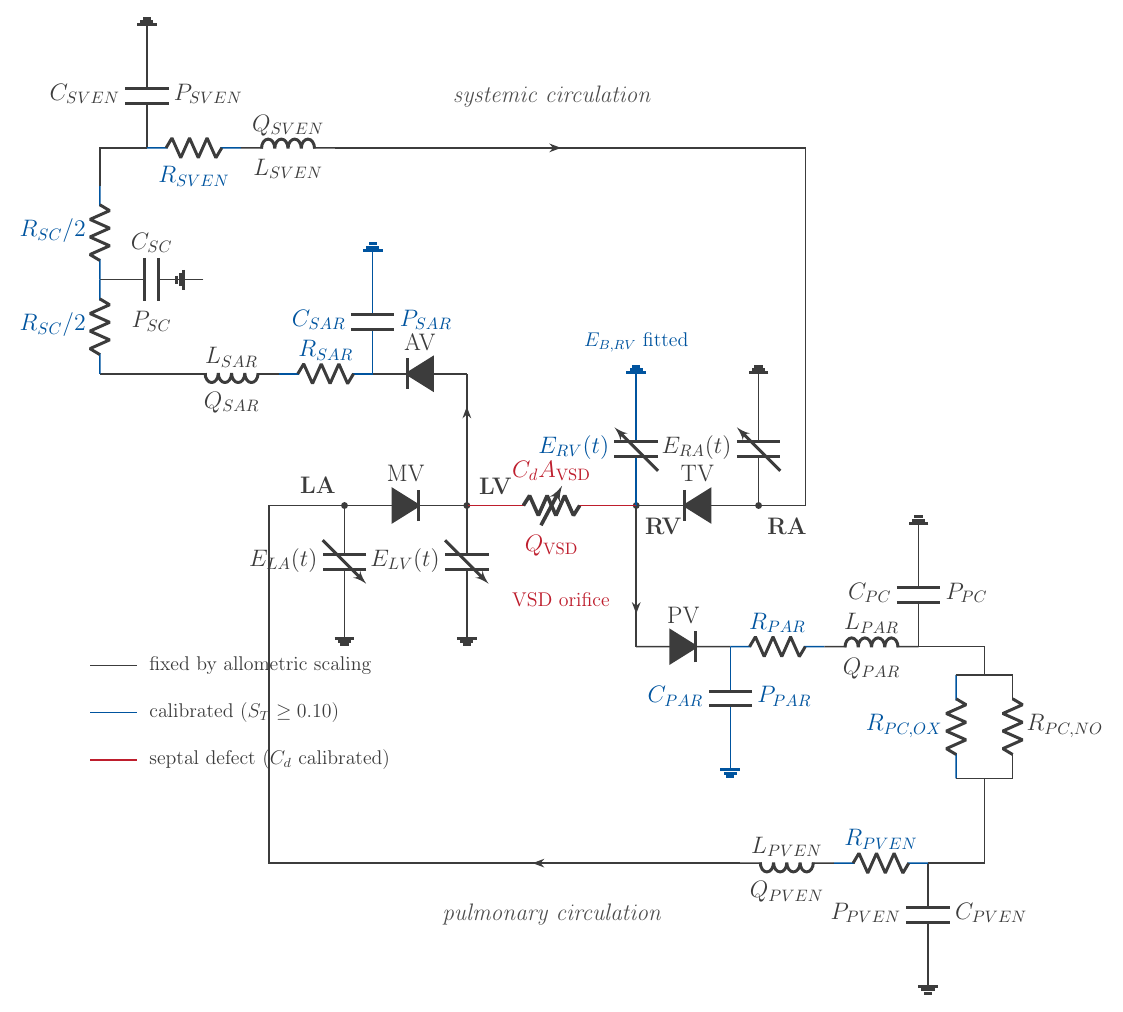
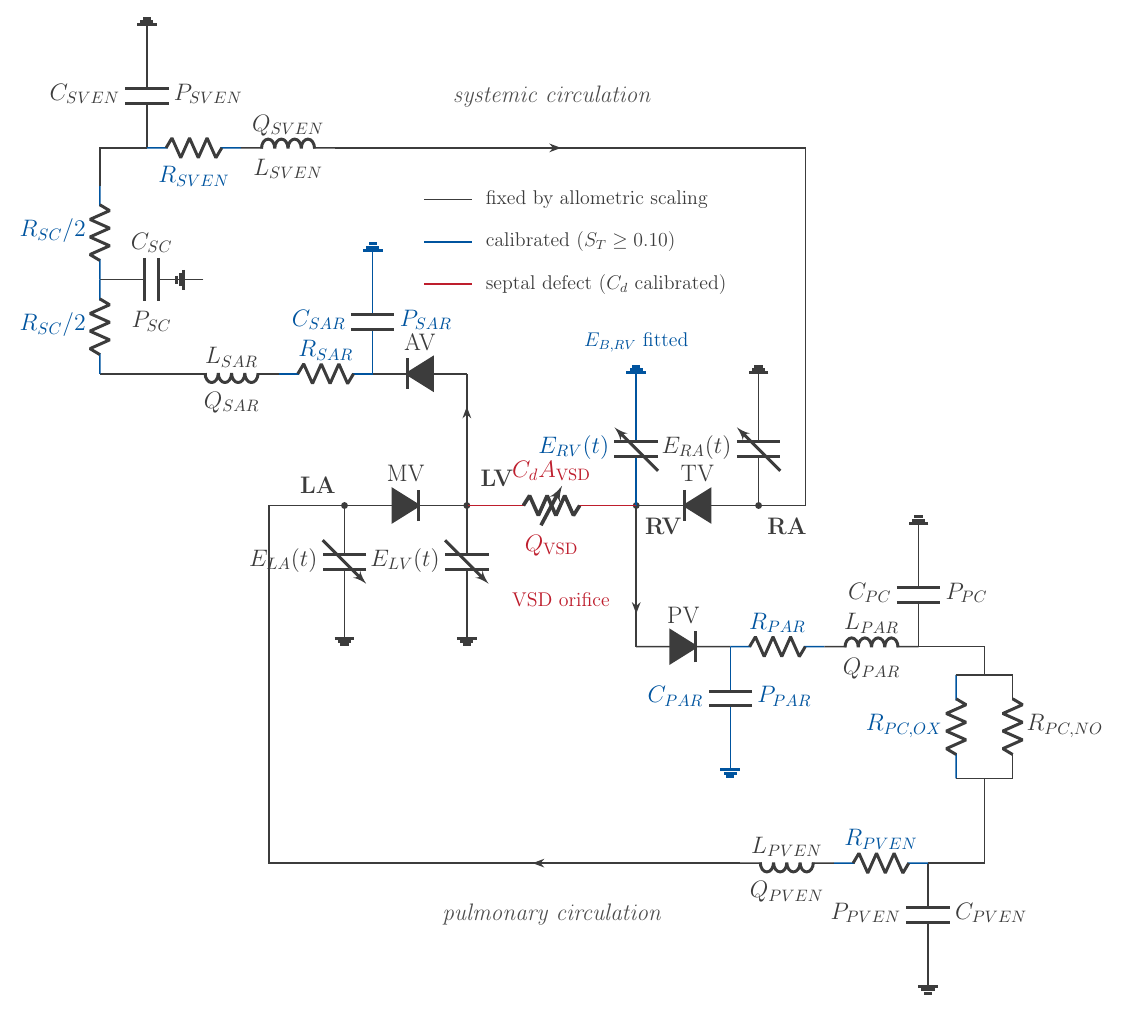
Before and after one commit to HafizAqilla/unified-vsd, a LaTeX figure (docs/manuscript/figures/model_schematic.tex): the whole page. Compiled offline with pdfLaTeX.

Commit message:
Move the legend inside the systemic loop
Against the left margin it ran across the pulmonary return wire; the
interior of the systemic loop is empty and holds it cleanly.

Co-Authored-By: Claude Opus 5 <noreply@anthropic.com>

```diff
--- a/docs/manuscript/figures/model_schematic.tex
+++ b/docs/manuscript/figures/model_schematic.tex
@@ -98,12 +98,13 @@
 \node[banner] at (4.4,-8.7) {pulmonary circulation};
 
 % ---------------------------------------------------------------- legend
-\draw[fixedel] (-5.4,-3.4) -- (-4.4,-3.4);
-\node[anchor=west, font=\normalsize] at (-4.3,-3.4) {fixed by allometric scaling};
-\draw[calib, line width=1.1pt] (-5.4,-4.4) -- (-4.4,-4.4);
-\node[anchor=west, font=\normalsize] at (-4.3,-4.4) {calibrated ($S_T \ge 0.10$)};
-\draw[shunt, line width=1.1pt] (-5.4,-5.4) -- (-4.4,-5.4);
-\node[anchor=west, font=\normalsize] at (-4.3,-5.4) {septal defect ($C_d$ calibrated)};
+% placed inside the systemic loop, where nothing else is drawn
+\draw[fixedel] (1.7,6.5) -- (2.7,6.5);
+\node[anchor=west, font=\normalsize] at (2.85,6.5) {fixed by allometric scaling};
+\draw[calib, line width=1.1pt] (1.7,5.6) -- (2.7,5.6);
+\node[anchor=west, font=\normalsize] at (2.85,5.6) {calibrated ($S_T \ge 0.10$)};
+\draw[shunt, line width=1.1pt] (1.7,4.7) -- (2.7,4.7);
+\node[anchor=west, font=\normalsize] at (2.85,4.7) {septal defect ($C_d$ calibrated)};
 
 \end{circuitikz}
 \end{document}
```
Also changed, not shown: docs/manuscript/figures/model_schematic.pdf, docs/manuscript/figures/model_schematic.png, docs/manuscript/figures/model_schematic.svg, docs/manuscript/figures/model_schematic_preview.png, docs/manuscript/figures/model_schematic.tex (2 more changed lines).
